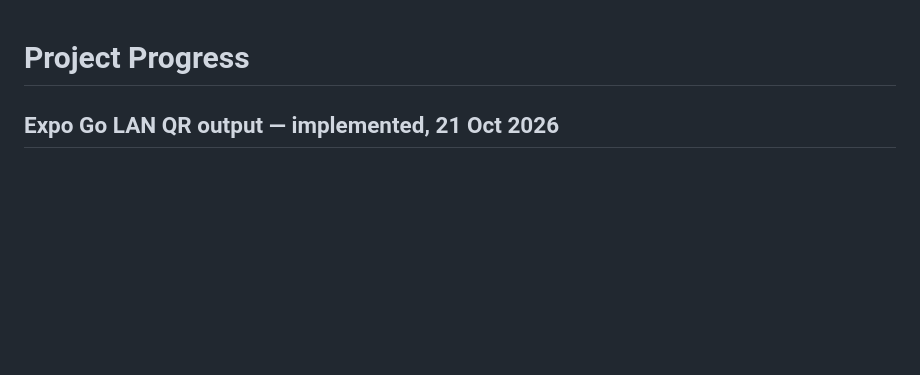
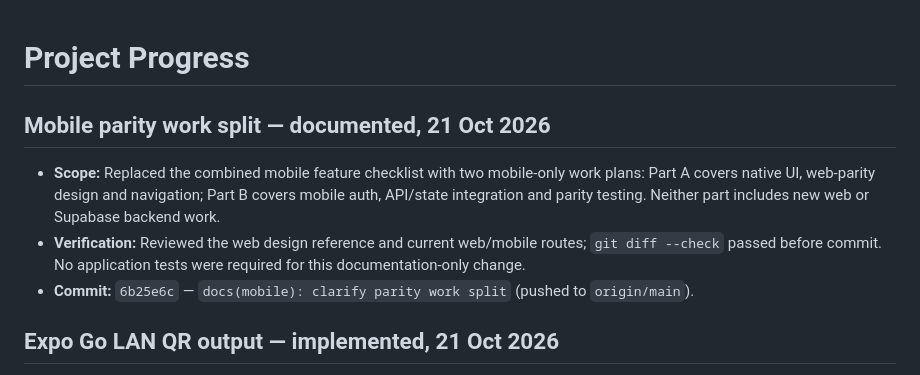
Before and after one commit to NITHINKR06/TrafficSense, a Markdown page: docs/progress.md, the part around the change. GitHub-like rendering; blank space fills up the shorter version.

Commit message:
docs(progress): record mobile parity split

```diff
--- a/docs/progress.md
+++ b/docs/progress.md
@@ -1,4 +1,10 @@
 # Project Progress
+
+## Mobile parity work split — documented, 21 Oct 2026
+
+- **Scope:** Replaced the combined mobile feature checklist with two mobile-only work plans: Part A covers native UI, web-parity design and navigation; Part B covers mobile auth, API/state integration and parity testing. Neither part includes new web or Supabase backend work.
+- **Verification:** Reviewed the web design reference and current web/mobile routes; `git diff --check` passed before commit. No application tests were required for this documentation-only change.
+- **Commit:** `6b25e6c` — `docs(mobile): clarify parity work split` (pushed to `origin/main`).
 
 ## Expo Go LAN QR output — implemented, 21 Oct 2026
 
```
